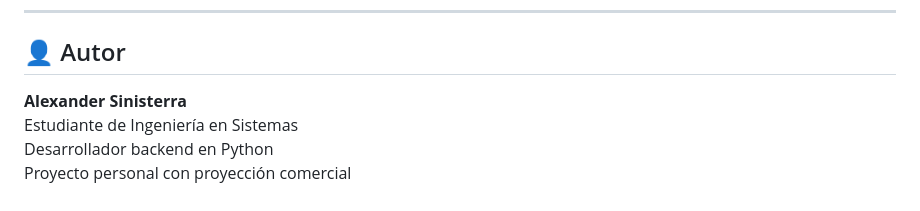
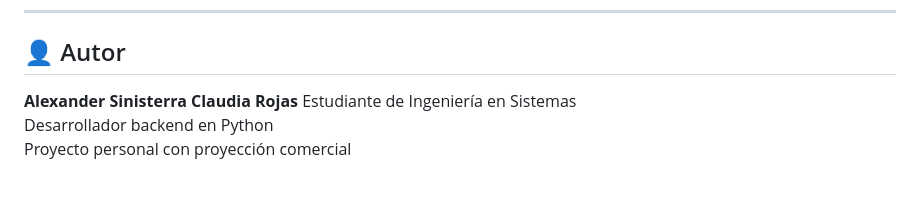
Before and after one commit to Sinisterra-dev/Gestivoryx---Gesti-n-de-Inventarios, a Markdown page: README.md, the part around the change. GitHub-like rendering.

```diff
--- a/README.md
+++ b/README.md
@@ -243,7 +243,7 @@ No está permitido copiar, redistribuir, sublicenciar ni usar este código con f
 
 ## 👤 Autor
 
-**Alexander Sinisterra**
+**Alexander Sinisterra**  **Claudia Rojas**
 Estudiante de Ingeniería en Sistemas
 Desarrollador backend en Python
 Proyecto personal con proyección comercial
```
